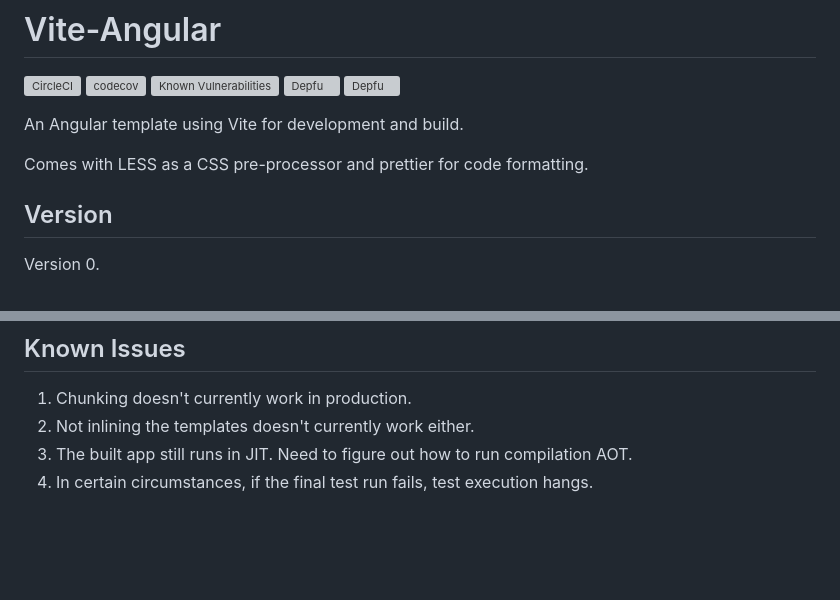
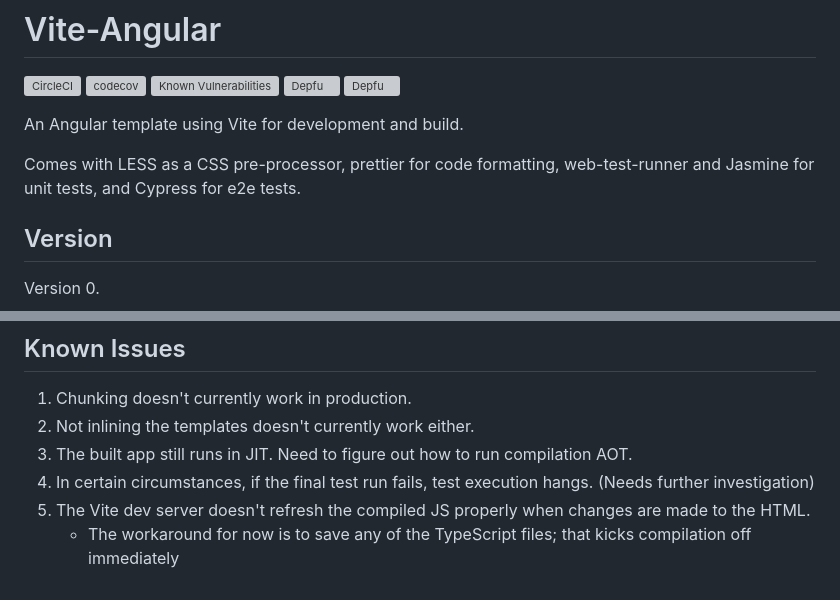
Before and after one commit to shirblc/vite-angular, a Markdown page: README.md, 2 parts joined by grey strips. Drawn GitHub-style; blank space fills up the shorter version; grey boxes are pictures that could not be loaded.

Commit message:
Updated the README with another known issue.

```diff
--- a/README.md
+++ b/README.md
@@ -8,7 +8,7 @@
 
 An Angular template using Vite for development and build.
 
-Comes with LESS as a CSS pre-processor and prettier for code formatting.
+Comes with LESS as a CSS pre-processor, prettier for code formatting, web-test-runner and Jasmine for unit tests, and Cypress for e2e tests.
 
 ## Version
 
@@ -108,4 +108,6 @@ Running end-to-end tests is done through an npm script. Running `npm run cypress
 1. Chunking doesn't currently work in production.
 2. Not inlining the templates doesn't currently work either.
 3. The built app still runs in JIT. Need to figure out how to run compilation AOT.
-4. In certain circumstances, if the final test run fails, test execution hangs.
+4. In certain circumstances, if the final test run fails, test execution hangs. (Needs further investigation)
+5. The Vite dev server doesn't refresh the compiled JS properly when changes are made to the HTML.
+   - The workaround for now is to save any of the TypeScript files; that kicks compilation off immediately
```
